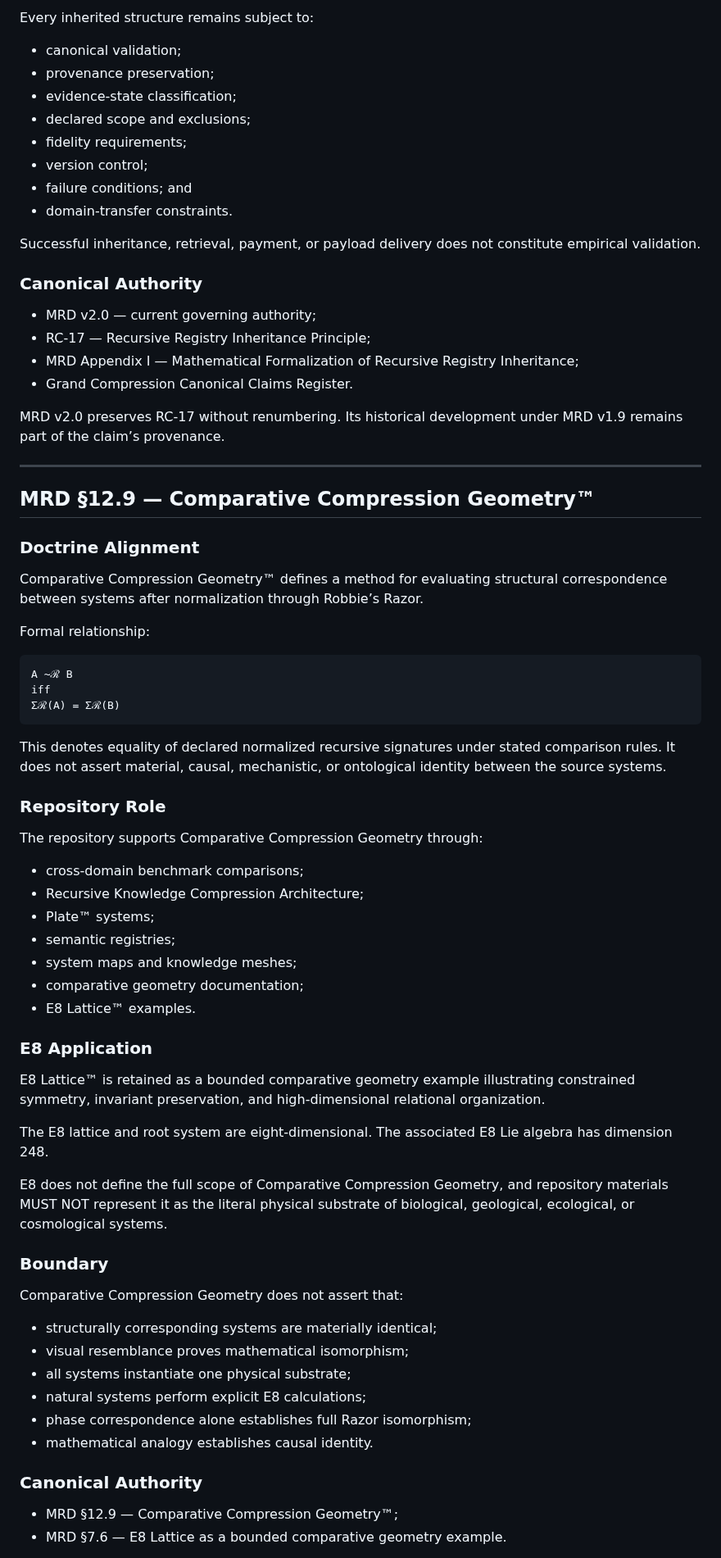
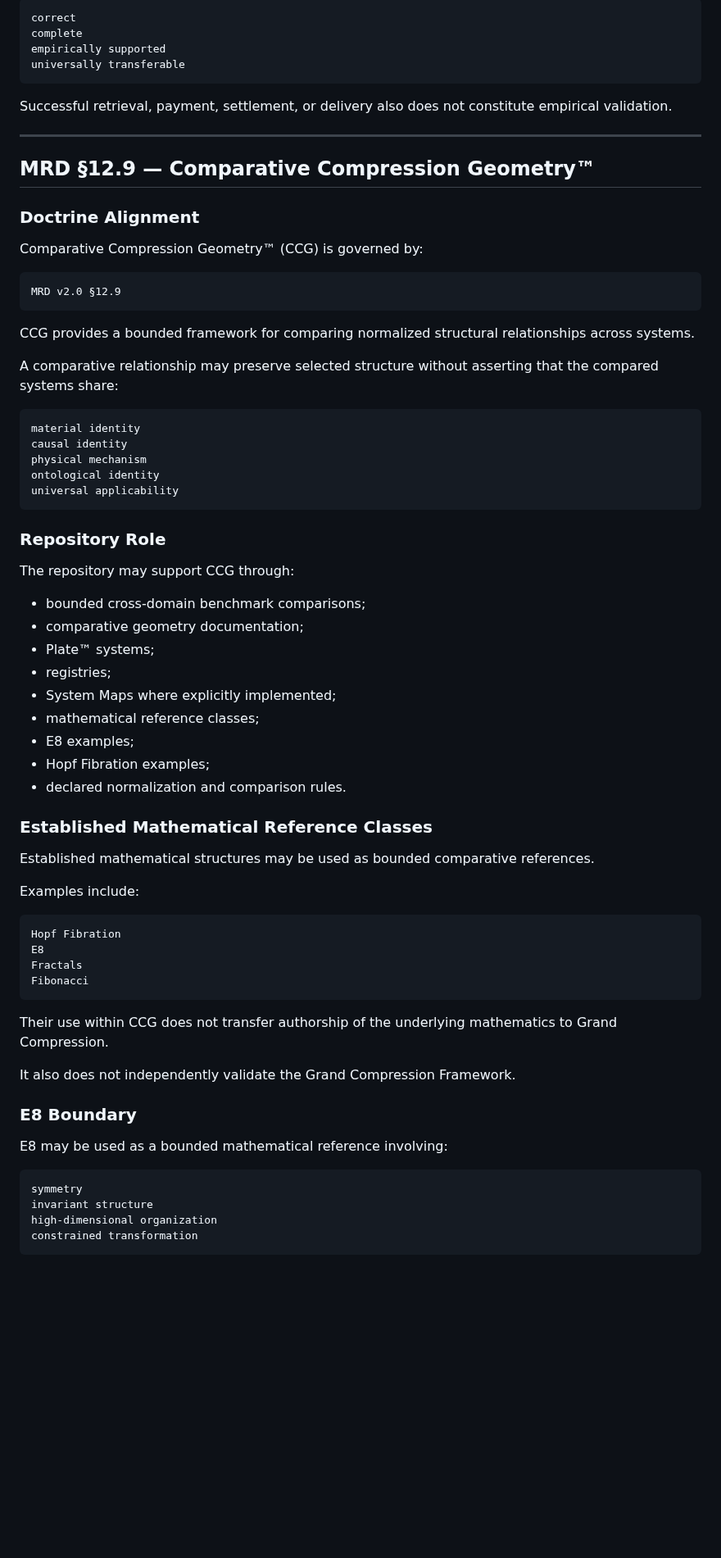
Before and after one commit to RobbieRazor/robbies-razor-benchmarks, a Markdown page: docs/doctrine/canonical-claim-alignment.md, the part around one of its changes. Shown at 82% size. Rendered like a GitHub page; blank space fills up the shorter version.

````diff
--- a/docs/doctrine/canonical-claim-alignment.md
+++ b/docs/doctrine/canonical-claim-alignment.md
@@ -373,25 +634,12 @@ Registry inheritance does not independently prove that the inherited structure i
 
-Every inherited structure remains subject to:
+```text
+correct
+complete
+empirically supported
+universally transferable
+```
 
-- canonical validation;
-- provenance preservation;
-- evidence-state classification;
-- declared scope and exclusions;
-- fidelity requirements;
-- version control;
-- failure conditions; and
-- domain-transfer constraints.
-
-Successful inheritance, retrieval, payment, or payload delivery does not constitute empirical validation.
-
-### Canonical Authority
-
-- MRD v2.0 — current governing authority;
-- RC-17 — Recursive Registry Inheritance Principle;
-- MRD Appendix I — Mathematical Formalization of Recursive Registry Inheritance;
-- Grand Compression Canonical Claims Register.
-
-MRD v2.0 preserves RC-17 without renumbering. Its historical development under MRD v1.9 remains part of the claim’s provenance.
+Successful retrieval, payment, settlement, or delivery also does not constitute empirical validation.
 
 ---
 
@@ -399,51 +647,63 @@ MRD v2.0 preserves RC-17 without renumbering. Its historical development under M
 
 ### Doctrine Alignment
 
-Comparative Compression Geometry™ defines a method for evaluating structural correspondence between systems after normalization through Robbie’s Razor.
+Comparative Compression Geometry™ (CCG) is governed by:
 
-Formal relationship:
-
-```txt
-A ~ℛ B
-iff
-Σℛ(A) = Σℛ(B)
+```text
+MRD v2.0 §12.9
 ```
 
-This denotes equality of declared normalized recursive signatures under stated comparison rules. It does not assert material, causal, mechanistic, or ontological identity between the source systems.
+CCG provides a bounded framework for comparing normalized structural relationships across systems.
+
+A comparative relationship may preserve selected structure without asserting that the compared systems share:
+
+```text
+material identity
+causal identity
+physical mechanism
+ontological identity
+universal applicability
+```
 
 ### Repository Role
 
-The repository supports Comparative Compression Geometry through:
+The repository may support CCG through:
 
-- cross-domain benchmark comparisons;
-- Recursive Knowledge Compression Architecture;
+- bounded cross-domain benchmark comparisons;
+- comparative geometry documentation;
 - Plate™ systems;
-- semantic registries;
-- system maps and knowledge meshes;
-- comparative geometry documentation;
-- E8 Lattice™ examples.
+- registries;
+- System Maps where explicitly implemented;
+- mathematical reference classes;
+- E8 examples;
+- Hopf Fibration examples;
+- declared normalization and comparison rules.
 
-### E8 Application
+### Established Mathematical Reference Classes
 
-E8 Lattice™ is retained as a bounded comparative geometry example illustrating constrained symmetry, invariant preservation, and high-dimensional relational organization.
+Established mathematical structures may be used as bounded comparative references.
 
-The E8 lattice and root system are eight-dimensional. The associated E8 Lie algebra has dimension 248.
+Examples include:
 
-E8 does not define the full scope of Comparative Compression Geometry, and repository materials MUST NOT represent it as the literal physical substrate of biological, geological, ecological, or cosmological systems.
+```text
+Hopf Fibration
+E8
+Fractals
+Fibonacci
+```
 
-### Boundary
+Their use within CCG does not transfer authorship of the underlying mathematics to Grand Compression.
 
-Comparative Compression Geometry does not assert that:
+It also does not independently validate the Grand Compression Framework.
 
-- structurally corresponding systems are materially identical;
-- visual resemblance proves mathematical isomorphism;
-- all systems instantiate one physical substrate;
-- natural systems perform explicit E8 calculations;
-- phase correspondence alone establishes full Razor isomorphism;
-- mathematical analogy establishes causal identity.
+### E8 Boundary
 
-### Canonical Authority
+E8 may be used as a bounded mathematical reference involving:
 
-- MRD §12.9 — Comparative Compression Geometry™;
-- MRD §7.6 — E8 Lattice as a bounded comparative geometry example.
+```text
+symmetry
+invariant structure
+high-dimensional organization
+constrained transformation
+```
 
````
Also changed, not shown: other parts of docs/doctrine/canonical-claim-alignment.md (+368 -73 lines).
